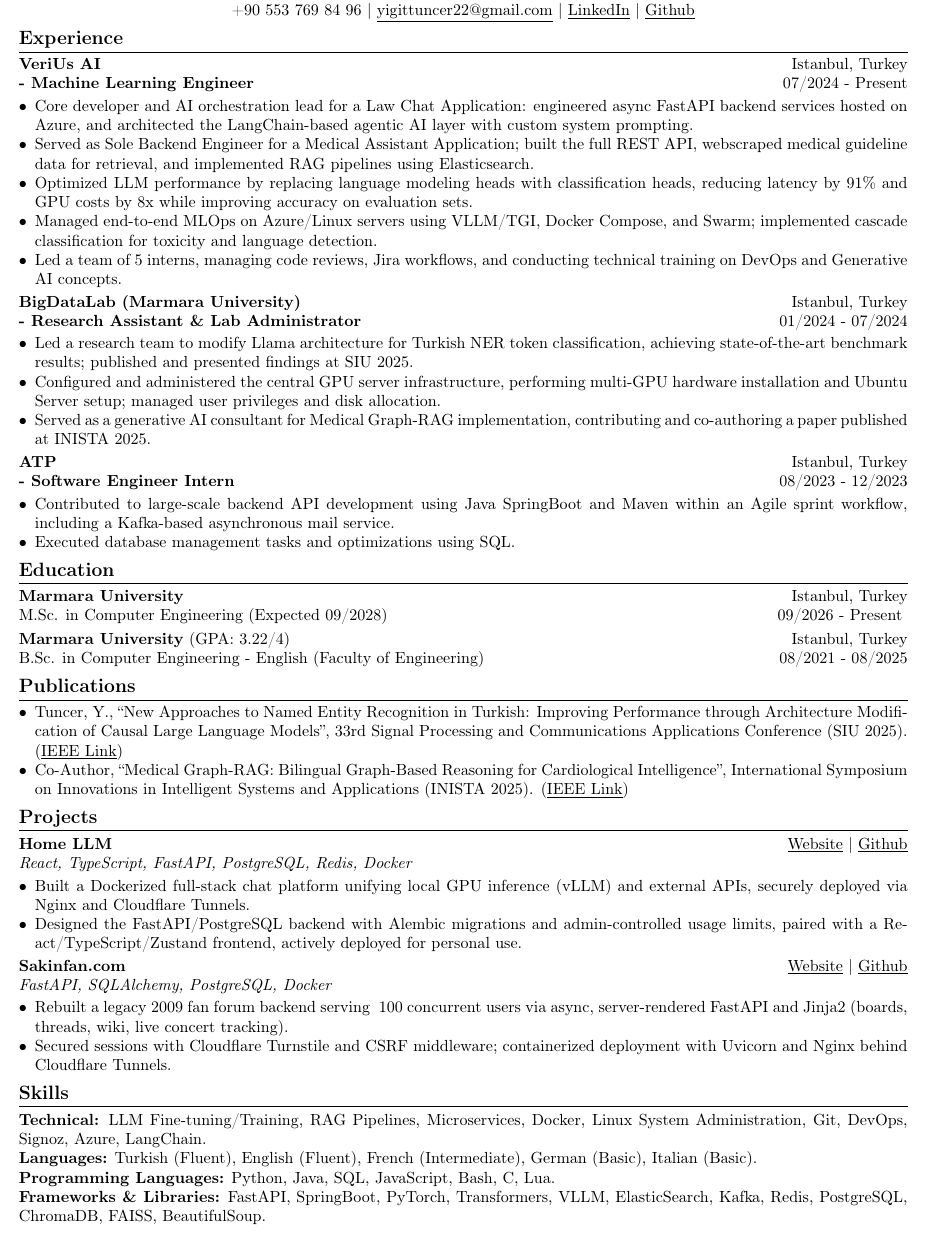
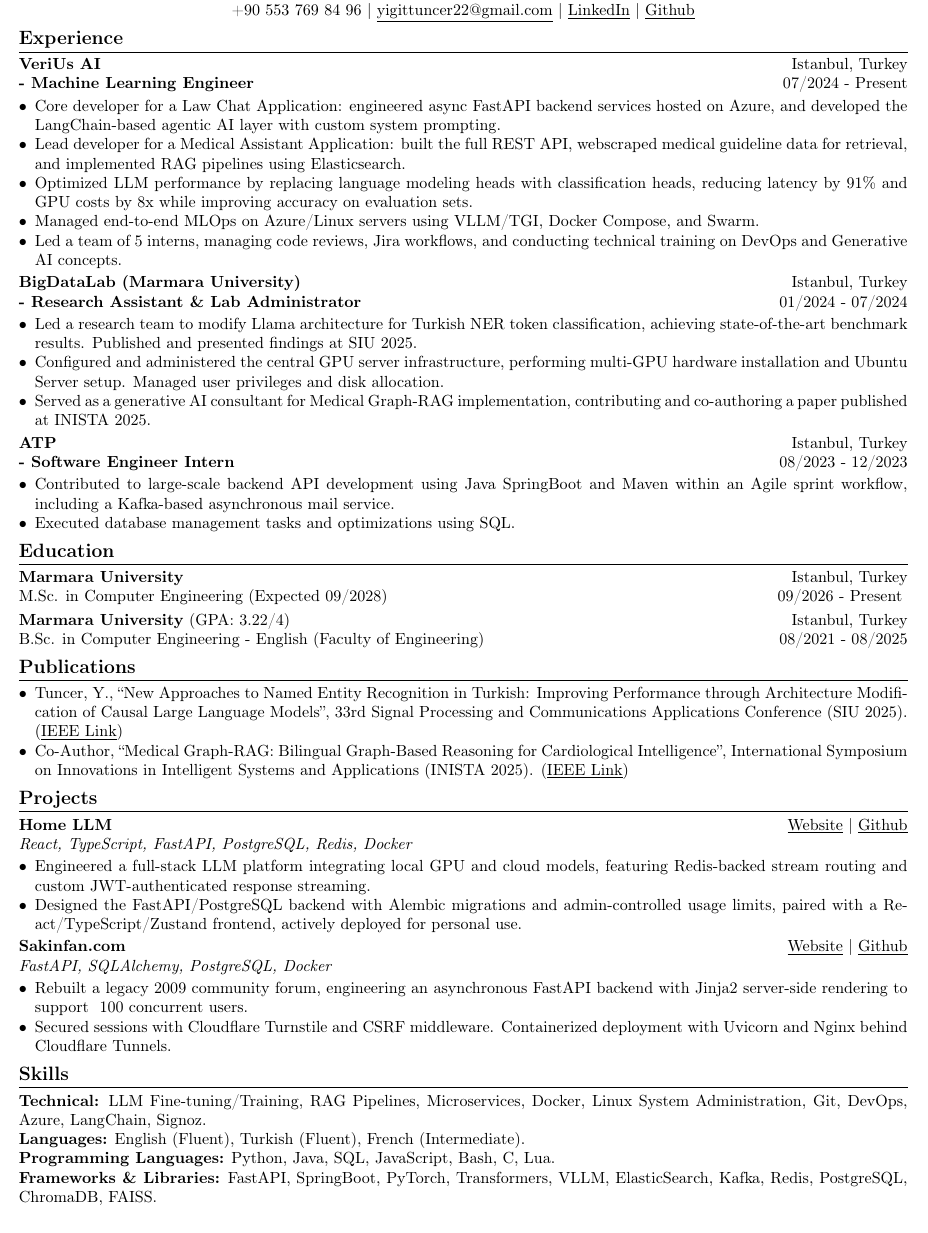
Before and after one commit to yigittuncer07/resume, a LaTeX CV (tex/2026-09-01_resume.tex): part of the page, cut so that both start at the same text. Compiled offline with pdfLaTeX.

Commit message:
better wording on last resume

```diff
--- a/tex/2026-09-01_resume.tex
+++ b/tex/2026-09-01_resume.tex
@@ -33,18 +33,18 @@
 \textbf{VeriUs AI} \hfill Istanbul, Turkey\\
 \textbf{- Machine Learning Engineer} \hfill 07/2024 - Present
 \begin{itemize}[noitemsep, topsep=2pt, parsep=0pt, partopsep=0pt, leftmargin=*]
-    \item Core developer and AI orchestration lead for a Law Chat Application: engineered async FastAPI backend services hosted on Azure, and architected the LangChain-based agentic AI layer with custom system prompting.
-    \item Served as Sole Backend Engineer for a Medical Assistant Application; built the full REST API, webscraped medical guideline data for retrieval, and implemented RAG pipelines using Elasticsearch.
+    \item Core developer for a Law Chat Application: engineered async FastAPI backend services hosted on Azure, and developed the LangChain-based agentic AI layer with custom system prompting.
+    \item Lead developer for a Medical Assistant Application: built the full REST API, webscraped medical guideline data for retrieval, and implemented RAG pipelines using Elasticsearch.
     \item Optimized LLM performance by replacing language modeling heads with classification heads, reducing latency by 91\% and GPU costs by 8x while improving accuracy on evaluation sets.
-    \item Managed end-to-end MLOps on Azure/Linux servers using VLLM/TGI, Docker Compose, and Swarm; implemented cascade classification for toxicity and language detection.
+    \item Managed end-to-end MLOps on Azure/Linux servers using VLLM/TGI, Docker Compose, and Swarm.
     \item Led a team of 5 interns, managing code reviews, Jira workflows, and conducting technical training on DevOps and Generative AI concepts.
 \end{itemize}
 
 \textbf{BigDataLab (Marmara University)} \hfill Istanbul, Turkey\\
 \textbf{- Research Assistant \& Lab Administrator} \hfill 01/2024 - 07/2024
 \begin{itemize}[noitemsep, topsep=2pt, parsep=0pt, partopsep=0pt, leftmargin=*]
-    \item Led a research team to modify Llama architecture for Turkish NER token classification, achieving state-of-the-art benchmark results; published and presented findings at SIU 2025.
-    \item Configured and administered the central GPU server infrastructure, performing multi-GPU hardware installation and Ubuntu Server setup; managed user privileges and disk allocation.
+    \item Led a research team to modify Llama architecture for Turkish NER token classification, achieving state-of-the-art benchmark results. Published and presented findings at SIU 2025.
+    \item Configured and administered the central GPU server infrastructure, performing multi-GPU hardware installation and Ubuntu Server setup. Managed user privileges and disk allocation.
     \item Served as a generative AI consultant for Medical Graph-RAG implementation, contributing and co-authoring a paper published at INISTA 2025.
 \end{itemize}
 
@@ -73,21 +73,21 @@
 \textbf{Home LLM} \hfill \href{https://llm.yigittuncer.net}{\underline{Website}} $|$ \href{https://github.com/yigittuncer07/home-llm}{\underline{Github}}\\
 \textit{React, TypeScript, FastAPI, PostgreSQL, Redis, Docker}
 \begin{itemize}[noitemsep, topsep=2pt, parsep=0pt, partopsep=0pt, leftmargin=*]
-    \item Built a Dockerized full-stack chat platform unifying local GPU inference (vLLM) and external APIs, securely deployed via Nginx and Cloudflare Tunnels.
+    \item Engineered a full-stack LLM platform integrating local GPU and cloud models, featuring Redis-backed stream routing and custom JWT-authenticated response streaming.
     \item Designed the FastAPI/PostgreSQL backend with Alembic migrations and admin-controlled usage limits, paired with a React/TypeScript/Zustand frontend, actively deployed for personal use.
 \end{itemize}
 
 \textbf{Sakinfan.com} \hfill \href{https://sakinfan.com}{\underline{Website}} $|$ \href{https://github.com/yigittuncer07/sakinfan.com}{\underline{Github}}\\
 \textit{FastAPI, SQLAlchemy, PostgreSQL, Docker}
 \begin{itemize}[noitemsep, topsep=2pt, parsep=0pt, partopsep=0pt, leftmargin=*]
-    \item Rebuilt a legacy 2009 fan forum backend serving ~100 concurrent users via async, server-rendered FastAPI and Jinja2 (boards, threads, wiki, live concert tracking).
-    \item Secured sessions with Cloudflare Turnstile and CSRF middleware; containerized deployment with Uvicorn and Nginx behind Cloudflare Tunnels.
+    \item Rebuilt a legacy 2009 community forum, engineering an asynchronous FastAPI backend with Jinja2 server-side rendering to support ~100 concurrent users.
+    \item Secured sessions with Cloudflare Turnstile and CSRF middleware. Containerized deployment with Uvicorn and Nginx behind Cloudflare Tunnels.
 \end{itemize}
 
 \section*{Skills}
-\textbf{Technical:} LLM Fine-tuning/Training, RAG Pipelines, Microservices, Docker, Linux System Administration, Git, DevOps, Signoz, Azure, LangChain.\\
-\textbf{Languages:} Turkish (Fluent), English (Fluent), French (Intermediate), German (Basic), Italian (Basic).\\
+\textbf{Technical:} LLM Fine-tuning/Training, RAG Pipelines, Microservices, Docker, Linux System Administration, Git, DevOps, Azure, LangChain, Signoz.\\
+\textbf{Languages:} English (Fluent), Turkish (Fluent), French (Intermediate).\\
 \textbf{Programming Languages:} Python, Java, SQL, JavaScript, Bash, C, Lua.\\
-\textbf{Frameworks \& Libraries:} FastAPI, SpringBoot, PyTorch, Transformers, VLLM, ElasticSearch, Kafka, Redis, PostgreSQL, ChromaDB, FAISS, BeautifulSoup.
+\textbf{Frameworks \& Libraries:} FastAPI, SpringBoot, PyTorch, Transformers, VLLM, ElasticSearch, Kafka, Redis, PostgreSQL, ChromaDB, FAISS.
 
 \end{document}
```
Also changed, not shown: pdf/2026-09-01_resume.pdf, 3 other files.
